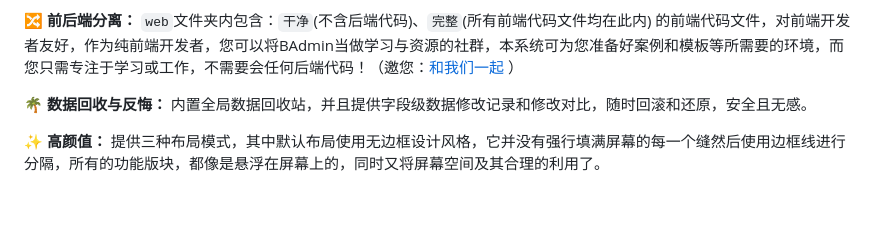
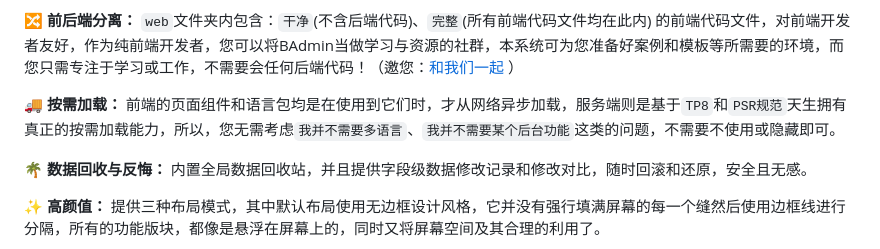
Before and after one commit to build-admin/buildadmin, a Markdown page: README.md, the part around the change. GitHub-like rendering; blank space fills up the shorter version.

Commit message:
feat: README 增加按需加载特性介绍

```diff
--- a/README.md
+++ b/README.md
@@ -58,6 +58,9 @@
 
 **🔀 前后端分离：**
 `web`文件夹内包含：`干净`(不含后端代码)、`完整`(所有前端代码文件均在此内) 的前端代码文件，对前端开发者友好，作为纯前端开发者，您可以将BAdmin当做学习与资源的社群，本系统可为您准备好案例和模板等所需要的环境，而您只需专注于学习或工作，不需要会任何后端代码！（邀您：[和我们一起](https://jq.qq.com/?_wv=1027&k=c8a7iSk8) ）
+
+**🚚 按需加载：**
+前端的页面组件和语言包均是在使用到它们时，才从网络异步加载，服务端则是基于`TP8`和`PSR规范`天生拥有真正的按需加载能力，所以，您无需考虑`我并不需要多语言`、`我并不需要某个后台功能`这类的问题，不需要不使用或隐藏即可。
 
 **🌴 数据回收与反悔：**
 内置全局数据回收站，并且提供字段级数据修改记录和修改对比，随时回滚和还原，安全且无感。
```
